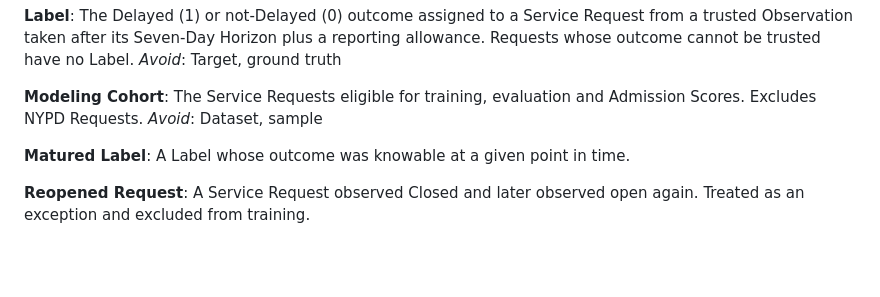
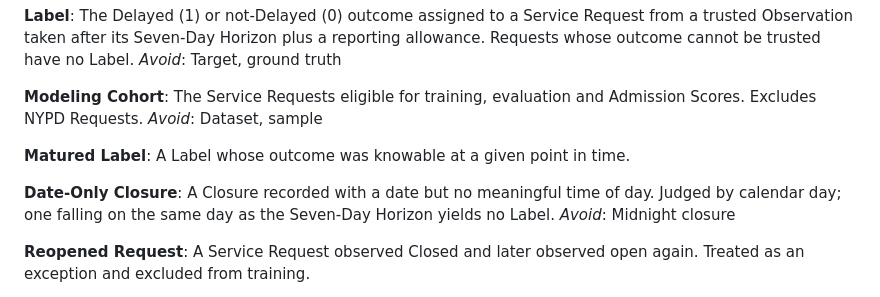
Before and after one commit to hpa-code/nyc-311-signal, a Markdown page: GLOSSARY.md, the part around the change. Drawn GitHub-style; blank space fills up the shorter version.

```diff
--- a/GLOSSARY.md
+++ b/GLOSSARY.md
@@ -66,6 +66,10 @@ _Avoid_: Dataset, sample
 **Matured Label**:
 A Label whose outcome was knowable at a given point in time.
 
+**Date-Only Closure**:
+A Closure recorded with a date but no meaningful time of day. Judged by calendar day; one falling on the same day as the Seven-Day Horizon yields no Label.
+_Avoid_: Midnight closure
+
 **Reopened Request**:
 A Service Request observed Closed and later observed open again. Treated as an exception and excluded from training.
 
```
Also changed, not shown: instruction.md (+11 -12 lines).
